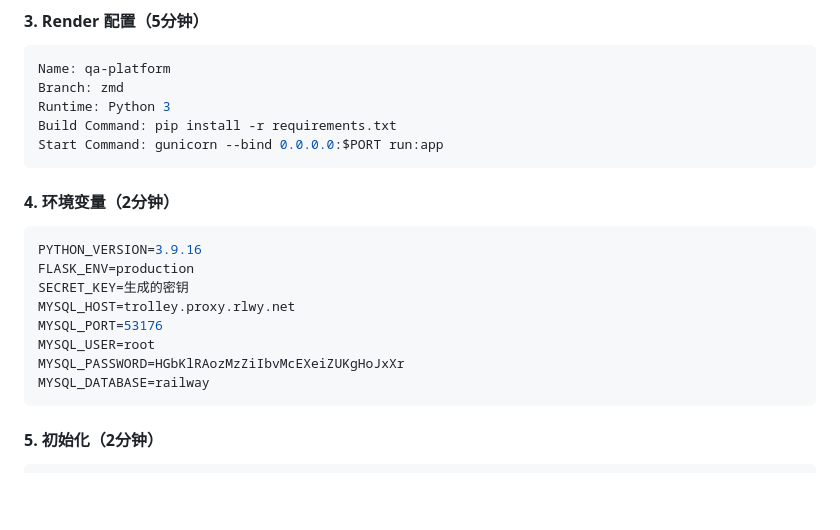
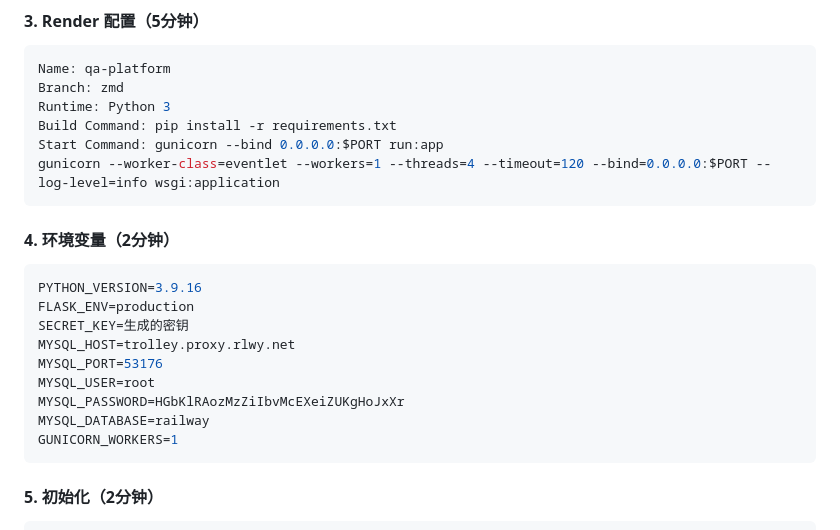
Before and after one commit to COMP5241-2526Sem1/groupproject-team_5, a Markdown page: DEPLOYMENT_SUMMARY.md, the part around the change. Rendered like a GitHub page; blank space fills up the shorter version.

Commit message:
更新command

````diff
--- a/DEPLOYMENT_SUMMARY.md
+++ b/DEPLOYMENT_SUMMARY.md
@@ -235,6 +235,7 @@ Branch: zmd
 Runtime: Python 3
 Build Command: pip install -r requirements.txt
 Start Command: gunicorn --bind 0.0.0.0:$PORT run:app
+gunicorn --worker-class=eventlet --workers=1 --threads=4 --timeout=120 --bind=0.0.0.0:$PORT --log-level=info wsgi:application
 ```
 
 #### 4. 环境变量（2分钟）
@@ -247,6 +248,7 @@ MYSQL_PORT=53176
 MYSQL_USER=root
 MYSQL_PASSWORD=HGbKlRAozMzZiIbvMcEXeiZUKgHoJxXr
 MYSQL_DATABASE=railway
+GUNICORN_WORKERS=1
 ```
 
 #### 5. 初始化（2分钟）
````
